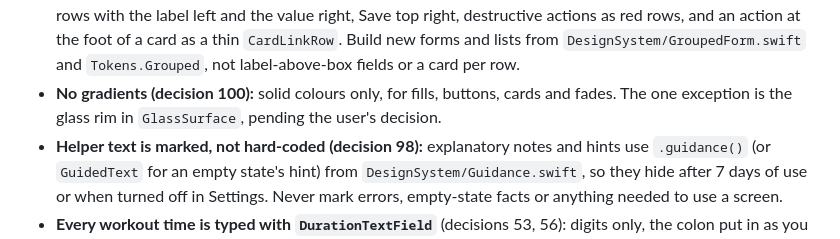
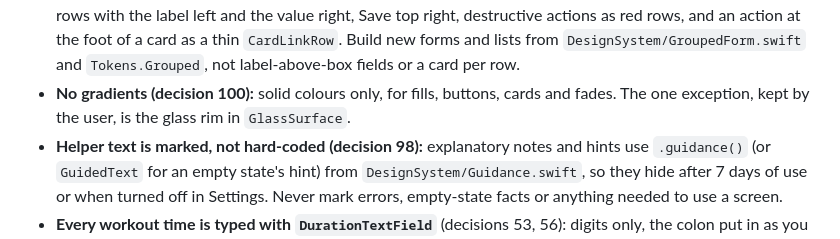
Before and after one commit to Piero700/rowing-pals, a Markdown page: CLAUDE.md, the part around the change. Drawn GitHub-style.

Commit message:
Record the decision to keep the glass rim (decision 100)
Co-Authored-By: Claude Opus 5.5 <noreply@anthropic.com>

```diff
--- a/CLAUDE.md
+++ b/CLAUDE.md
@@ -82,8 +82,8 @@ Structure that should survive any redesign:
   rows with the label left and the value right, Save top right, destructive actions as red rows, and an action at the
   foot of a card as a thin `CardLinkRow`. Build new forms and lists from `DesignSystem/GroupedForm.swift` and
   `Tokens.Grouped`, not label-above-box fields or a card per row.
-- **No gradients (decision 100):** solid colours only, for fills, buttons, cards and fades. The one exception is the
-  glass rim in `GlassSurface`, pending the user's decision.
+- **No gradients (decision 100):** solid colours only, for fills, buttons, cards and fades. The one exception, kept by the
+  user, is the glass rim in `GlassSurface`.
 - **Helper text is marked, not hard-coded (decision 98):** explanatory notes and hints use `.guidance()` (or
   `GuidedText` for an empty state's hint) from `DesignSystem/Guidance.swift`, so they hide after 7 days of use or
   when turned off in Settings. Never mark errors, empty-state facts or anything needed to use a screen.
```
Also changed, not shown: docs/design/v2-decisions.md (+1 -1 lines).
